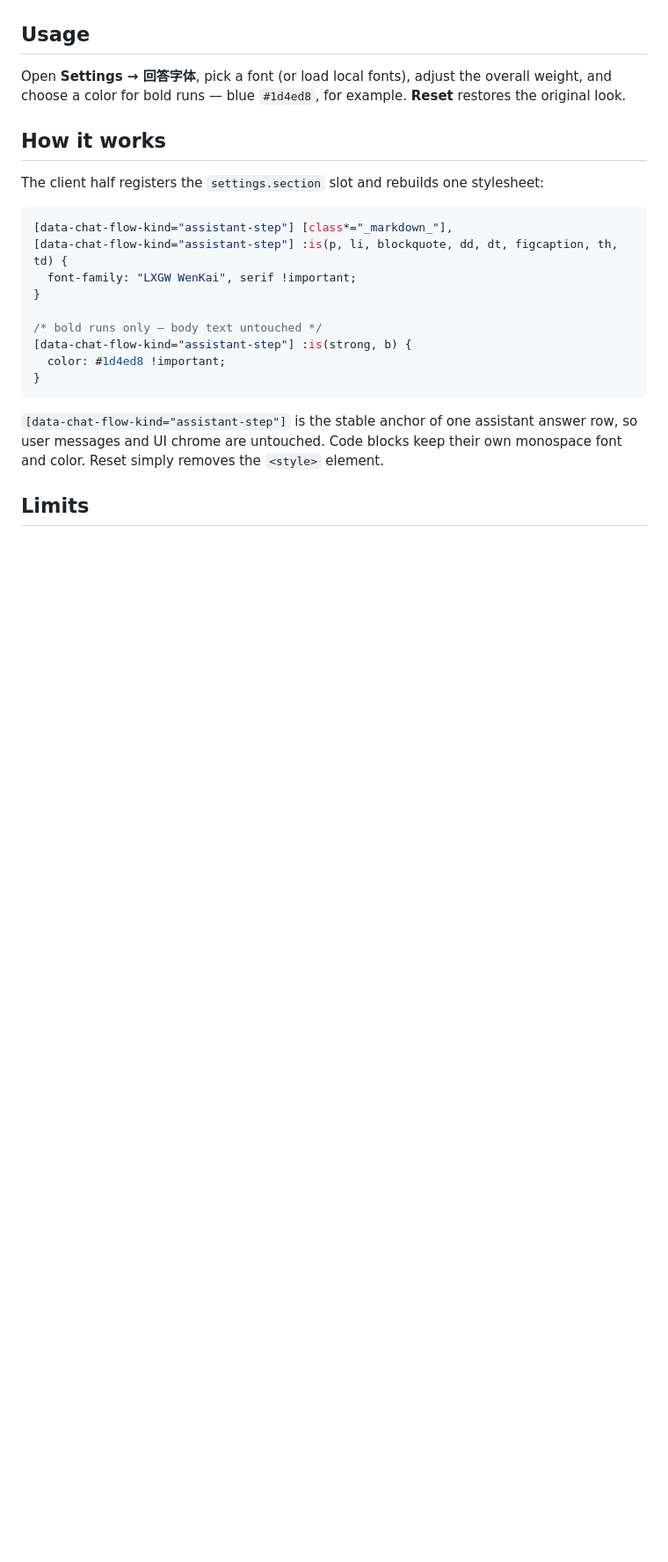
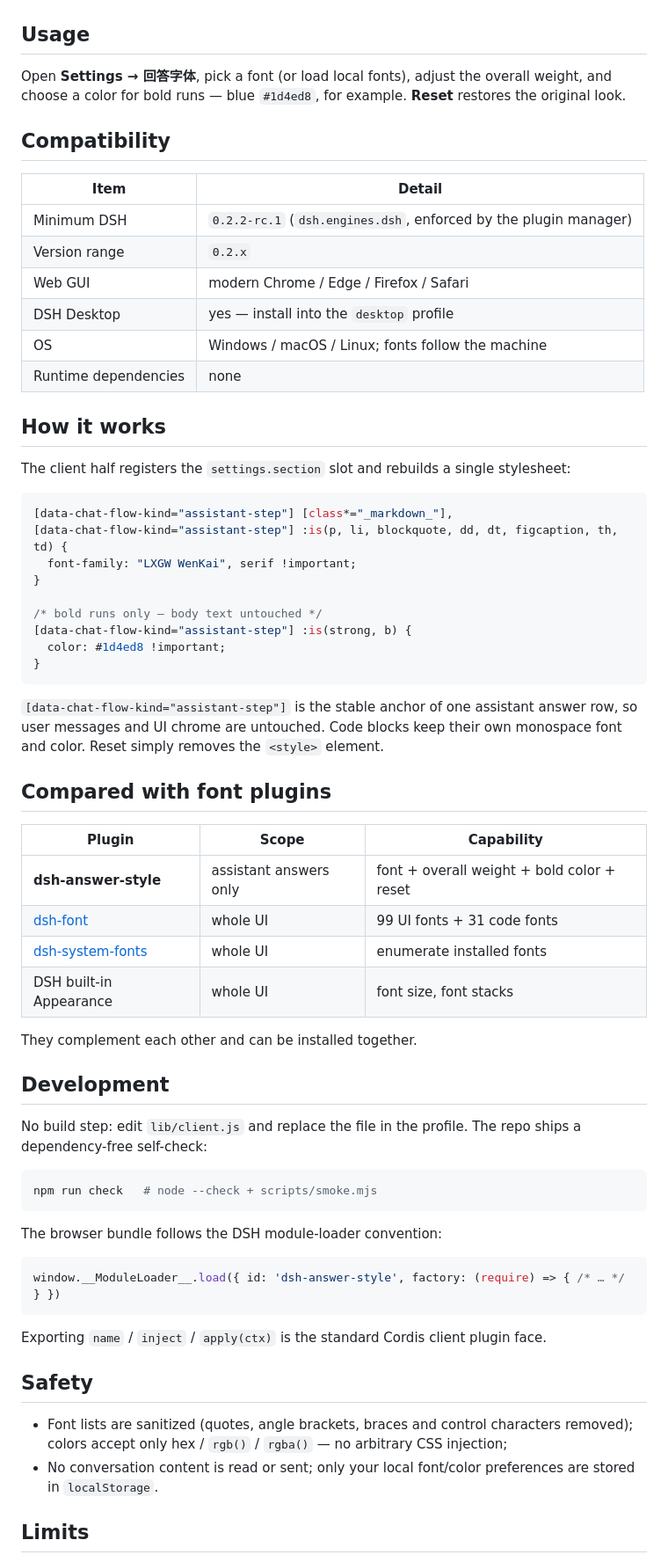
Before and after one commit to Luoqiaocong/dsh-answer-style, a Markdown page: README.en.md, the part around one of its changes. Shown at 88% size. GitHub-like rendering; blank space fills up the shorter version.

````diff
--- a/README.en.md
+++ b/README.en.md
@@ -74,9 +72,20 @@ Manual install: copy the package into `~/.dsh/profiles/web/node_modules/dsh-answ
 
 Open **Settings → 回答字体**, pick a font (or load local fonts), adjust the overall weight, and choose a color for bold runs — blue `#1d4ed8`, for example. **Reset** restores the original look.
 
+## Compatibility
+
+| Item | Detail |
+| --- | --- |
+| Minimum DSH | `0.2.2-rc.1` (`dsh.engines.dsh`, enforced by the plugin manager) |
+| Version range | `0.2.x` |
+| Web GUI | modern Chrome / Edge / Firefox / Safari |
+| DSH Desktop | yes — install into the `desktop` profile |
+| OS | Windows / macOS / Linux; fonts follow the machine |
+| Runtime dependencies | none |
+
 ## How it works
 
-The client half registers the `settings.section` slot and rebuilds one stylesheet:
+The client half registers the `settings.section` slot and rebuilds a single stylesheet:
 
 ```css
 [data-chat-flow-kind="assistant-step"] [class*="_markdown_"],
@@ -92,5 +101,37 @@ The client half registers the `settings.section` slot and rebuilds one styleshee
 
 `[data-chat-flow-kind="assistant-step"]` is the stable anchor of one assistant answer row, so user messages and UI chrome are untouched. Code blocks keep their own monospace font and color. Reset simply removes the `<style>` element.
 
+## Compared with font plugins
+
+| Plugin | Scope | Capability |
+| --- | --- | --- |
+| **dsh-answer-style** | assistant answers only | font + overall weight + bold color + reset |
+| [dsh-font](https://github.com/WangPaoPaoLab/dsh-font) | whole UI | 99 UI fonts + 31 code fonts |
+| [dsh-system-fonts](https://github.com/kira4094/dsh-system-fonts) | whole UI | enumerate installed fonts |
+| DSH built-in Appearance | whole UI | font size, font stacks |
+
+They complement each other and can be installed together.
+
+## Development
+
+No build step: edit `lib/client.js` and replace the file in the profile. The repo ships a dependency-free self-check:
+
+```sh
+npm run check   # node --check + scripts/smoke.mjs
+```
+
+The browser bundle follows the DSH module-loader convention:
+
+```js
+window.__ModuleLoader__.load({ id: 'dsh-answer-style', factory: (require) => { /* … */ } })
+```
+
+Exporting `name` / `inject` / `apply(ctx)` is the standard Cordis client plugin face.
+
+## Safety
+
+- Font lists are sanitized (quotes, angle brackets, braces and control characters removed); colors accept only hex / `rgb()` / `rgba()` — no arbitrary CSS injection;
+- No conversation content is read or sent; only your local font/color preferences are stored in `localStorage`.
+
 ## Limits
 
````
Also changed, not shown: other parts of README.en.md (+41 -43 lines), CHANGELOG.md (+9 -16 lines), README.md (+98 -126 lines), docs/screenshots/font-menu.png (added), docs/screenshots/settings-panel.png (added), 1 other file.
